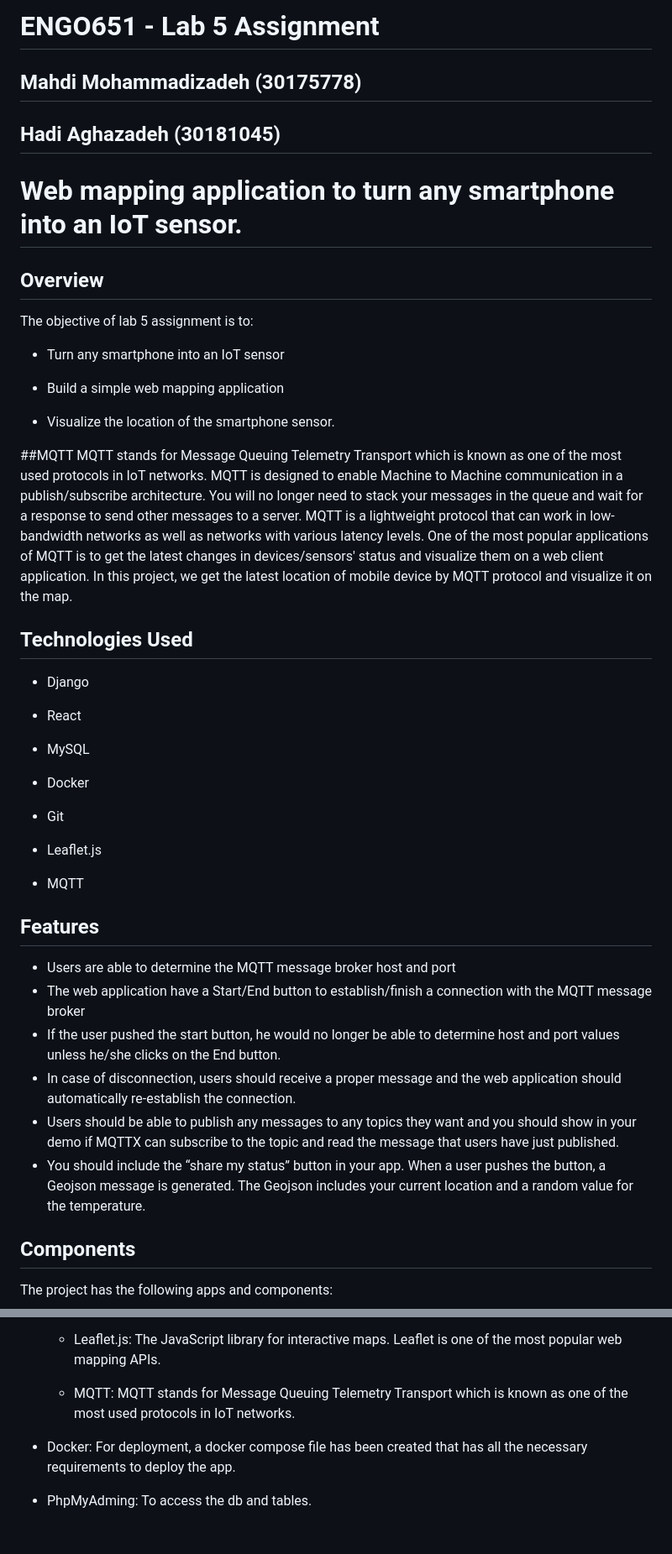
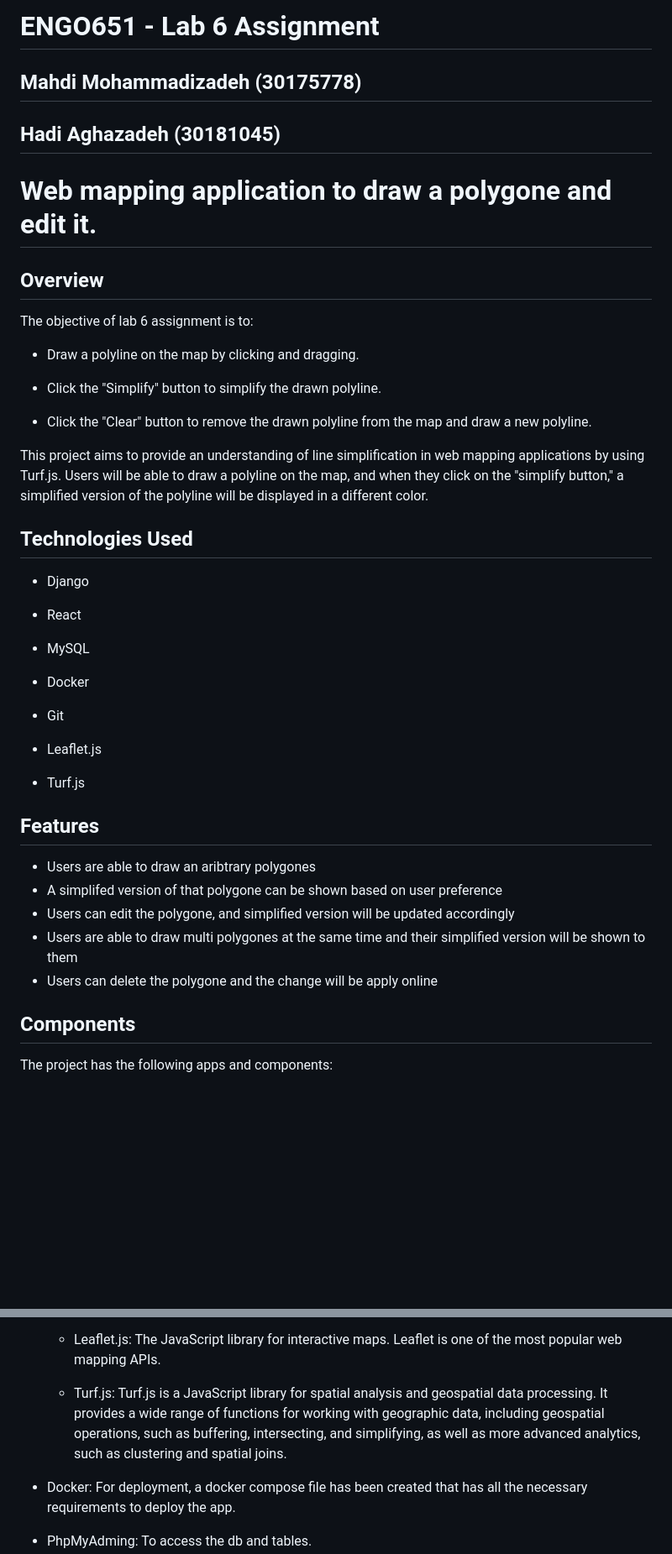
Before and after one commit to mahdimzh/ENGO651-Lab, a Markdown page: README.md, 2 parts joined by grey strips. Shown: that part at 84% size. GitHub-like rendering; blank space fills up the shorter version.

```diff
--- a/README.md
+++ b/README.md
@@ -1,20 +1,19 @@
-# ENGO651 - Lab 5 Assignment
+# ENGO651 - Lab 6 Assignment
 ## Mahdi Mohammadizadeh (30175778)
 ## Hadi Aghazadeh (30181045)
 
-# Web mapping application to turn any smartphone into an IoT sensor.
+# Web mapping application to draw a polygone and edit it.
 
 ## Overview
-The objective of lab 5 assignment is to:
+The objective of lab 6 assignment is to:
 
-- Turn any smartphone into an IoT sensor
+- Draw a polyline on the map by clicking and dragging.
 
-- Build a simple web mapping application
+- Click the "Simplify" button to simplify the drawn polyline.
 
-- Visualize the location of the smartphone sensor.
+- Click the "Clear" button to remove the drawn polyline from the map and draw a new polyline.
 
-##MQTT
-MQTT stands for Message Queuing Telemetry Transport which is known as one of the most used protocols in IoT networks. MQTT is designed to enable Machine to Machine communication in a publish/subscribe architecture. You will no longer need to stack your messages in the queue and wait for a response to send other messages to a server. MQTT is a lightweight protocol that can work in low-bandwidth networks as well as networks with various latency levels. One of the most popular applications of MQTT is to get the latest changes in devices/sensors' status and visualize them on a web client application. In this project, we get the latest location of mobile device by MQTT protocol and visualize it on the map.
+This project aims to provide an understanding of line simplification in web mapping applications by using Turf.js. Users will be able to draw a polyline on the map, and when they click on the "simplify button," a simplified version of the polyline will be displayed in a different color.
 
 
 ## Technologies Used
@@ -31,17 +30,16 @@ MQTT stands for Message Queuing Telemetry Transport which is known as one of the
 
 - Leaflet.js
 
-- MQTT
+- Turf.js
 
 
 ## Features
 
-- Users are able to determine the MQTT message broker host and port
-- The web application have a Start/End button to establish/finish a connection with the MQTT message broker
-- If the user pushed the start button, he would no longer be able to determine host and port values unless he/she clicks on the End button.
-- In case of disconnection, users should receive a proper message and the web application should automatically re-establish the connection.
-- Users should be able to publish any messages to any topics they want and you should show in your demo if MQTTX can subscribe to the topic and read the message that users have just published.
-- You should include the “share my status” button in your app. When a user pushes the button, a Geojson message is generated. The Geojson includes your current location and a random value for the temperature.
+- Users are able to draw an aribtrary polygones
+- A simplifed version of that polygone can be shown based on user preference
+- Users can edit the polygone, and simplified version will be updated accordingly
+- Users are able to draw multi polygones at the same time and their simplified version will be shown to them
+- Users can delete the polygone and the change will be apply online
 
 ## Components
 
@@ -62,7 +60,7 @@ The project has the following apps and components:
 
     - Leaflet.js: The JavaScript library for interactive maps. Leaflet is one of the most popular web mapping APIs.
 
-    - MQTT: MQTT stands for Message Queuing Telemetry Transport which is known as one of the most used protocols in IoT networks.
+    - Turf.js: Turf.js is a JavaScript library for spatial analysis and geospatial data processing. It provides a wide range of functions for working with geographic data, including geospatial operations, such as buffering, intersecting, and simplifying, as well as more advanced analytics, such as clustering and spatial joins.
 
 -   Docker: For deployment, a docker compose file has been created that has all the necessary requirements to deploy the app.
 
```
